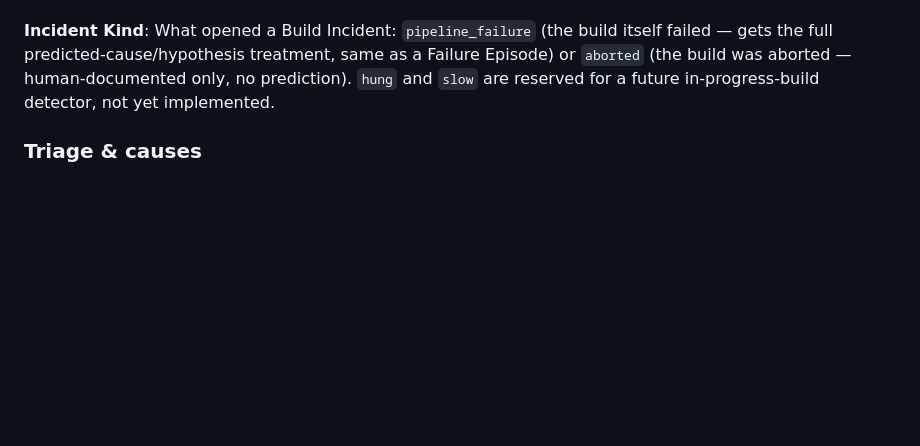
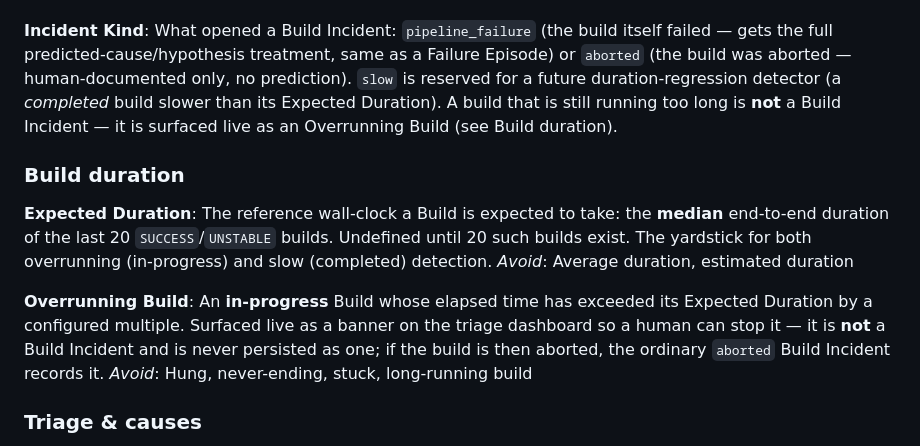
Before and after one commit to palmkevin/Jenkins-UT-Analyzer, a Markdown page: CONTEXT.md, the part around the change. GitHub-like rendering; blank space fills up the shorter version.

```diff
--- a/CONTEXT.md
+++ b/CONTEXT.md
@@ -77,8 +77,24 @@ plain "incident" is also the word to avoid when talking about a Failure Episode,
 **Incident Kind**:
 What opened a Build Incident: `pipeline_failure` (the build itself failed — gets the full
 predicted-cause/hypothesis treatment, same as a Failure Episode) or `aborted` (the build was
-aborted — human-documented only, no prediction). `hung` and `slow` are reserved for a future
-in-progress-build detector, not yet implemented.
+aborted — human-documented only, no prediction). `slow` is reserved for a future duration-regression
+detector (a *completed* build slower than its Expected Duration). A build that is still running too
+long is **not** a Build Incident — it is surfaced live as an Overrunning Build (see Build duration).
+
+### Build duration
+
+**Expected Duration**:
+The reference wall-clock a Build is expected to take: the **median** end-to-end duration of the last
+20 `SUCCESS`/`UNSTABLE` builds. Undefined until 20 such builds exist. The yardstick for both
+overrunning (in-progress) and slow (completed) detection.
+_Avoid_: Average duration, estimated duration
+
+**Overrunning Build**:
+An **in-progress** Build whose elapsed time has exceeded its Expected Duration by a configured
+multiple. Surfaced live as a banner on the triage dashboard so a human can stop it — it is **not** a
+Build Incident and is never persisted as one; if the build is then aborted, the ordinary `aborted`
+Build Incident records it.
+_Avoid_: Hung, never-ending, stuck, long-running build
 
 ### Triage & causes
 
```
Also changed, not shown: docs/adr/0006-overrunning-builds-live-signal-not-incident.md (added, +43 -0 lines).
